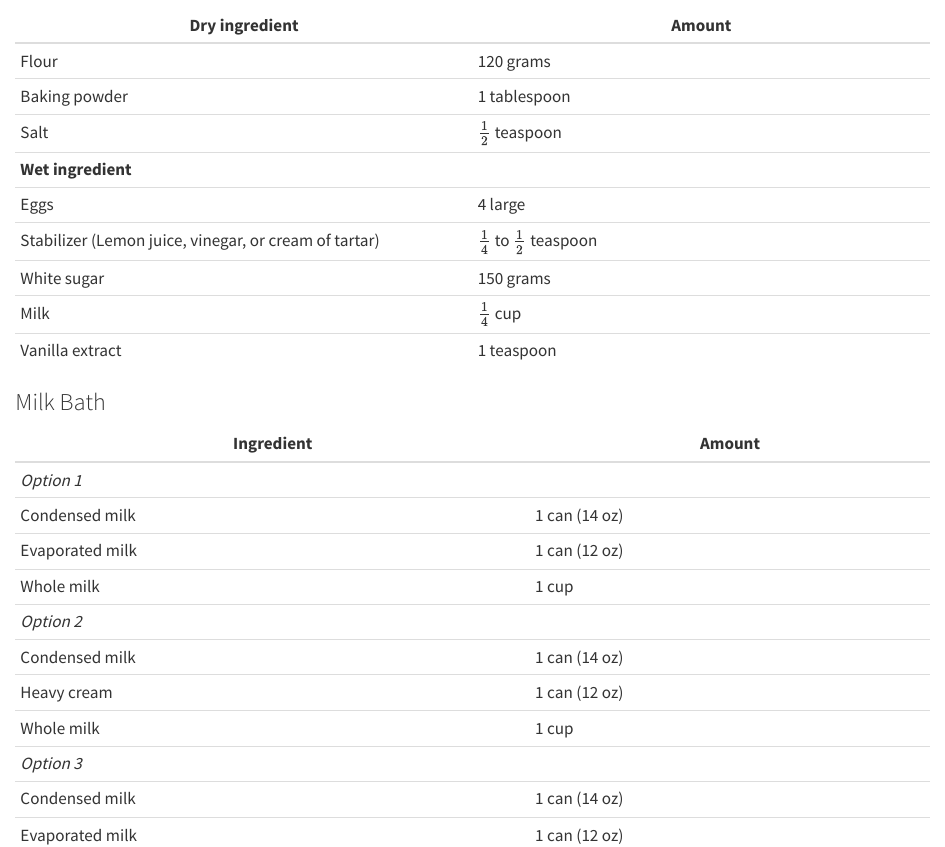
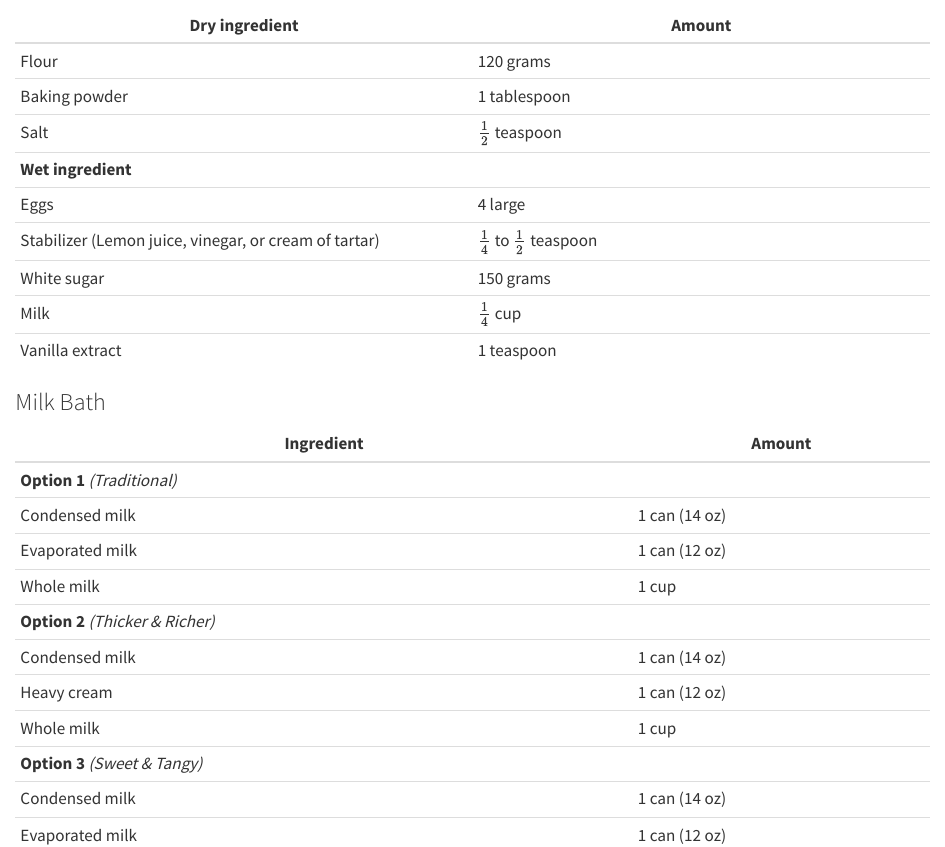
Before and after one commit to dejesusalcala/baking-recipes, a Quarto document (project/tres-leches.qmd): the page in a window 1100 px wide, from 180 px down. Rendered offline with R 4.5, knitr and Pandoc in place of Quarto, with nearby package versions.

Commit message:
adjusted headersin recipe

```diff
--- a/project/tres-leches.qmd
+++ b/project/tres-leches.qmd
@@ -23,15 +23,15 @@ format: html
 
 | Ingredient | Amount |
 |---|---|
-| *Option 1* | |
+| **Option 1** *(Traditional)* | |
 | Condensed milk | 1 can (14 oz) |
 | Evaporated milk | 1 can (12 oz) |
 | Whole milk | 1 cup |
-| *Option 2* | |
+| **Option 2** *(Thicker & Richer)* | |
 | Condensed milk | 1 can (14 oz) |
 | Heavy cream | 1 can (12 oz) |
 | Whole milk | 1 cup |
-| *Option 3* | |
+| **Option 3** *(Sweet & Tangy)*| |
 | Condensed milk | 1 can (14 oz) |
 | Evaporated milk | 1 can (12 oz) |
 | Sour cream | 1 cup |
```
Also changed, not shown: docs/search.json, 1 other file.
